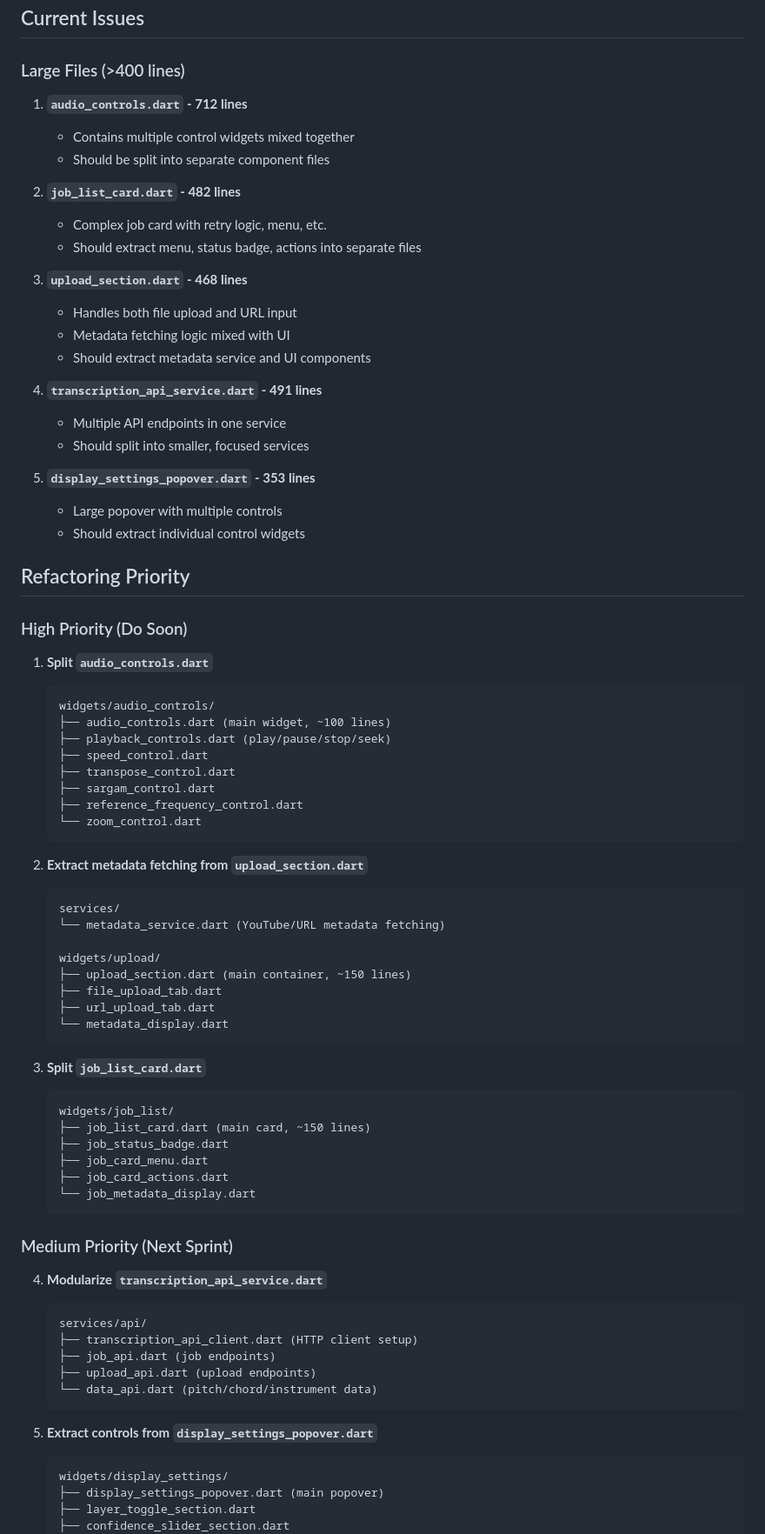
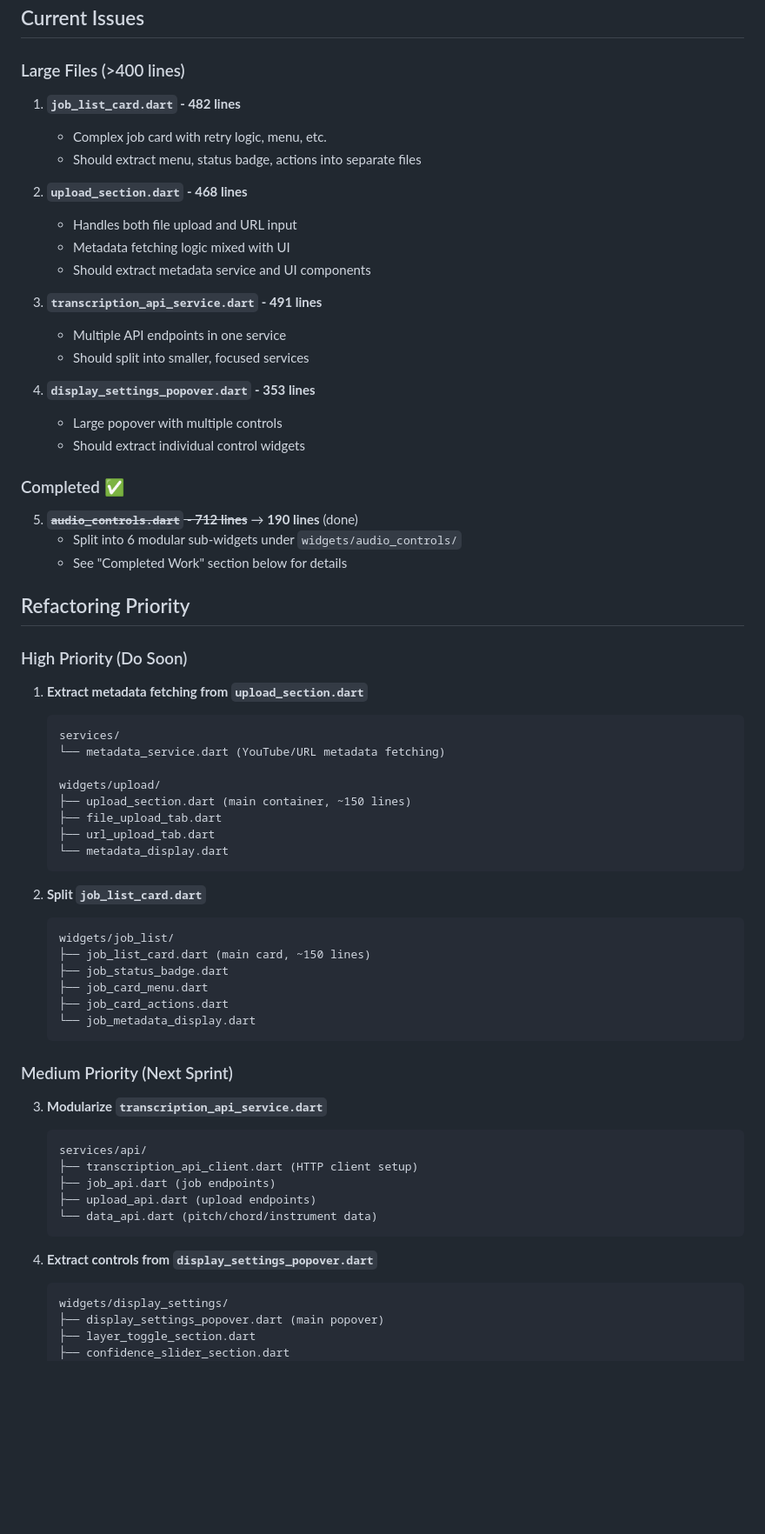
Before and after one commit to sarthakhp/music-transcription-viewer, a Markdown page: vocal_pitch_viewer/REFACTORING_PLAN.md, the part around one of its changes. Shown at 87% size. GitHub-like rendering; blank space fills up the shorter version.

````diff
--- a/vocal_pitch_viewer/REFACTORING_PLAN.md
+++ b/vocal_pitch_viewer/REFACTORING_PLAN.md
@@ -3,43 +3,32 @@
 ## Current Issues
 
 ### Large Files (>400 lines)
-1. **`audio_controls.dart` - 712 lines**
-   - Contains multiple control widgets mixed together
-   - Should be split into separate component files
-
-2. **`job_list_card.dart` - 482 lines**
+1. **`job_list_card.dart` - 482 lines**
    - Complex job card with retry logic, menu, etc.
    - Should extract menu, status badge, actions into separate files
 
-3. **`upload_section.dart` - 468 lines**
+2. **`upload_section.dart` - 468 lines**
    - Handles both file upload and URL input
    - Metadata fetching logic mixed with UI
    - Should extract metadata service and UI components
 
-4. **`transcription_api_service.dart` - 491 lines**
+3. **`transcription_api_service.dart` - 491 lines**
    - Multiple API endpoints in one service
    - Should split into smaller, focused services
 
-5. **`display_settings_popover.dart` - 353 lines**
+4. **`display_settings_popover.dart` - 353 lines**
    - Large popover with multiple controls
    - Should extract individual control widgets
+
+### Completed ✅
+5. ~~**`audio_controls.dart` - 712 lines**~~ → **190 lines** (done)
+   - Split into 6 modular sub-widgets under `widgets/audio_controls/`
+   - See "Completed Work" section below for details
 
 ## Refactoring Priority
 
 ### High Priority (Do Soon)
-1. **Split `audio_controls.dart`**
-   ```
-   widgets/audio_controls/
-   ├── audio_controls.dart (main widget, ~100 lines)
-   ├── playback_controls.dart (play/pause/stop/seek)
-   ├── speed_control.dart
-   ├── transpose_control.dart
-   ├── sargam_control.dart
-   ├── reference_frequency_control.dart
-   └── zoom_control.dart
-   ```
-
-2. **Extract metadata fetching from `upload_section.dart`**
+1. **Extract metadata fetching from `upload_section.dart`**
    ```
    services/
    └── metadata_service.dart (YouTube/URL metadata fetching)
@@ -51,7 +40,7 @@
    └── metadata_display.dart
    ```
 
-3. **Split `job_list_card.dart`**
+2. **Split `job_list_card.dart`**
    ```
    widgets/job_list/
    ├── job_list_card.dart (main card, ~150 lines)
@@ -62,7 +51,7 @@
    ```
 
 ### Medium Priority (Next Sprint)
-4. **Modularize `transcription_api_service.dart`**
+3. **Modularize `transcription_api_service.dart`**
    ```
    services/api/
    ├── transcription_api_client.dart (HTTP client setup)
@@ -71,7 +60,7 @@
    └── data_api.dart (pitch/chord/instrument data)
    ```
 
-5. **Extract controls from `display_settings_popover.dart`**
+4. **Extract controls from `display_settings_popover.dart`**
    ```
    widgets/display_settings/
    ├── display_settings_popover.dart (main popover)
````
Also changed, not shown: other parts of vocal_pitch_viewer/REFACTORING_PLAN.md (+24 -7 lines).
